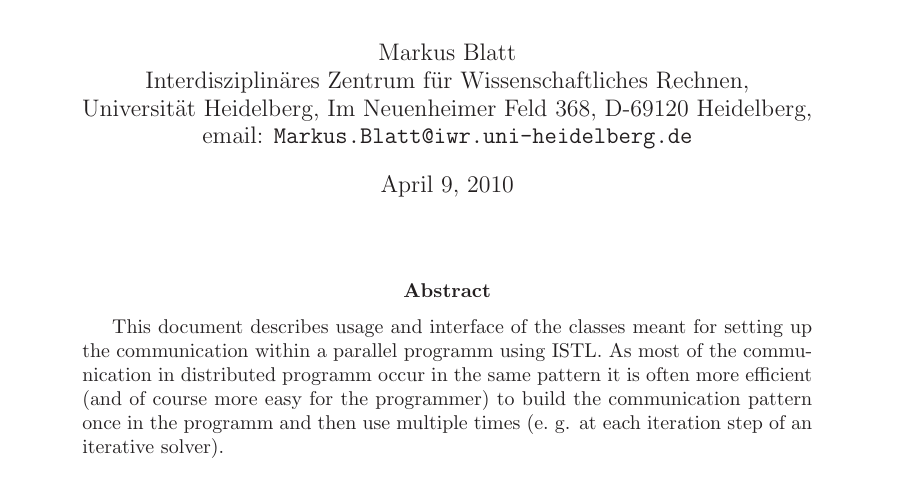
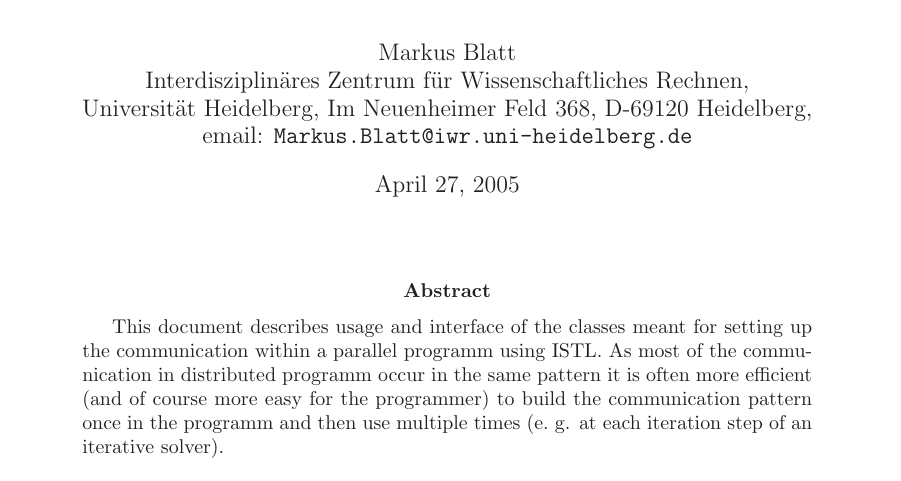
Before and after one commit to renefritze/dune-istl-old, a LaTeX paper (doc/comm/communication.tex): part of page 1 of 3, cut so that both start at the same text. Compiled offline with LaTeX, dvips and Ghostscript; the source files are stored in an older character set and shown here as Unicode.

Commit message:
explicitly set the date of the last (substantial) change
git-svn-id: https://svn.dune-project.org/svn/dune-istl/trunk@1199 8c7282f0-4411-0410-8e4f-cdd3e049afb8

```diff
--- a/doc/comm/communication.tex
+++ b/doc/comm/communication.tex
@@ -66,7 +66,7 @@ Interdisziplinäres Zentrum für Wissenschaftliches Rechnen,\\
 Universität Heidelberg, Im Neuenheimer Feld 368, D-69120 Heidelberg, \\
 email: \texttt{Markus.Blatt@iwr.uni-heidelberg.de}}
 
-\date{\today}
+\date{April 27, 2005}
 
 \begin{document}
 
```
Also changed, not shown: doc/istl.tex (+1 -1 lines).
